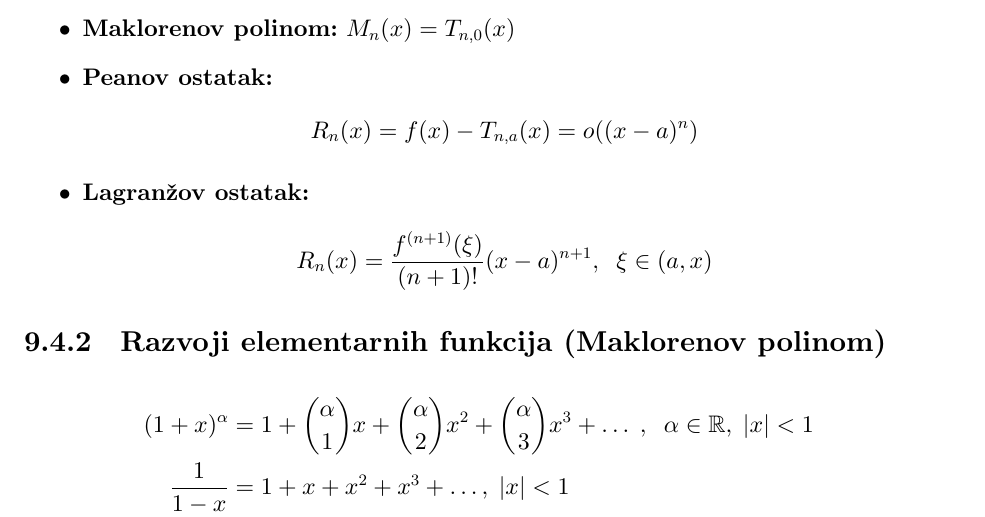
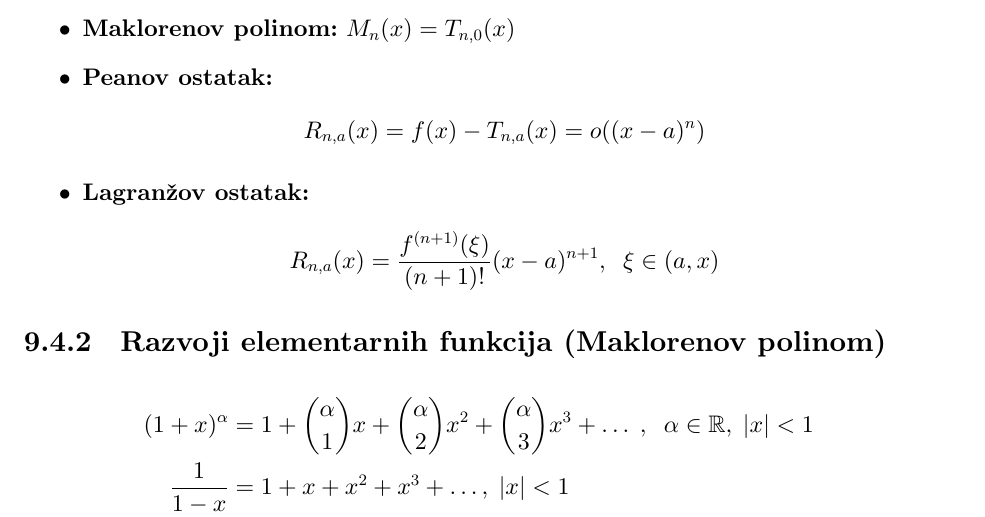
Before and after one commit to KostaCo/matematika-formule, a LaTeX document (matematika.tex): part of page 39 of 43, cut so that both start at the same text. Compiled offline with pdfLaTeX.

Commit message:
tejlorov razvoj i ostaci

```diff
--- a/matematika.tex
+++ b/matematika.tex
@@ -1086,8 +1086,8 @@ Tada postoji tačka $c \in (a,b)$ td. $f'(c)(b - a) = f(b) - f(a)$.
 \boxed{ T_{n,a}(x)=f(a)+\frac{f'(a)}{1!}(x-a) + \frac{f''(a)}{2!}(x-a)^2+\dots + \frac{f^{(n)}(a)}{n!}(x-a)^n, \;\; a \in \mathbb{R}, n \in \mathbb{N}}
 \begin{itemize}
     \item \textbf{Maklorenov polinom:} $M_n(x) = T_{n,0}(x)$
-    \item \textbf{Peanov ostatak:} \[R_n(x) = f(x) - T_{n,a}(x) = o((x-a)^n)\]
-    \item \textbf{Lagranžov ostatak:} \[R_n(x) = \frac{f^{(n+1)}(\xi)}{(n+1)!}(x-a)^{n+1}, \;\;\xi \in (a,x)\]
+    \item \textbf{Peanov ostatak:} \[R_{n,a}(x) = f(x) - T_{n,a}(x) = o((x-a)^n)\]
+    \item \textbf{Lagranžov ostatak:} \[R_{n,a}(x) = \frac{f^{(n+1)}(\xi)}{(n+1)!}(x-a)^{n+1}, \;\;\xi \in (a,x)\]
 \end{itemize}
 
 \subsection{Razvoji elementarnih funkcija (Maklorenov polinom)}
```
Also changed, not shown: matematika.pdf, 3 other files.
